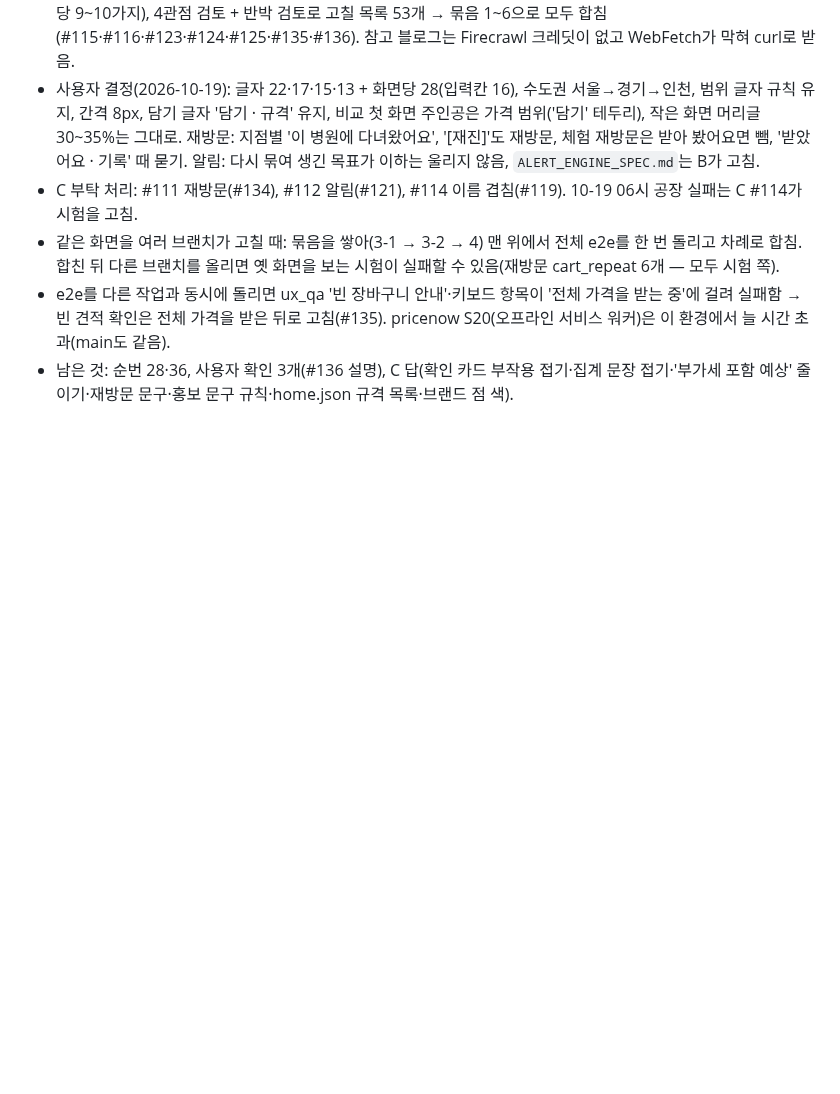
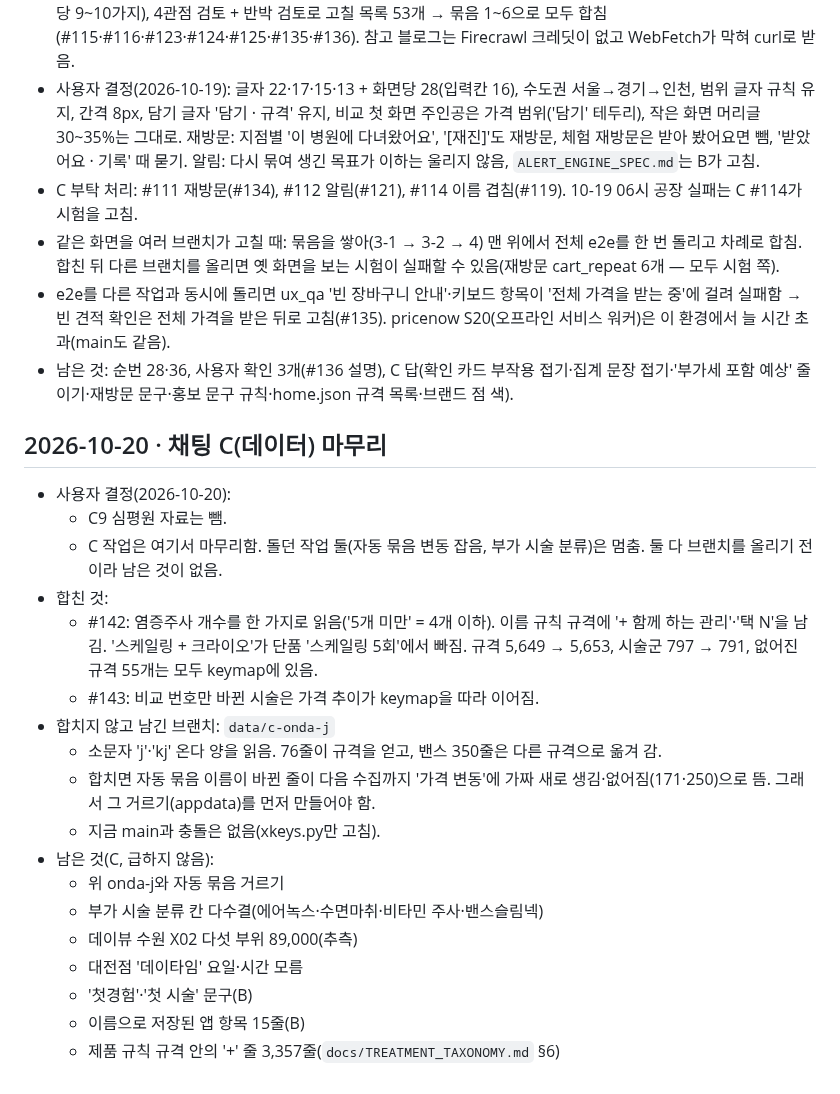
Before and after one commit to lsy2825/skin, a Markdown page: NOTES.md, the part around the change. Rendered like a GitHub page; blank space fills up the shorter version.

Commit message:
C 마무리 기록(2026-10-20): #142·#143, 남긴 브랜치 data/c-onda-j, 멈춘 일, C9 뺌
Co-Authored-By: Claude Opus 5.5 <noreply@anthropic.com>
Claude-Session: https://claude.ai/code/session_019KhZ2w4bFpfU4yvMGsK4dy

```diff
--- a/NOTES.md
+++ b/NOTES.md
@@ -237,3 +237,24 @@
 - e2e를 다른 작업과 동시에 돌리면 ux_qa '빈 장바구니 안내'·키보드 항목이 '전체 가격을 받는 중'에 걸려 실패함 → 빈 견적 확인은 전체 가격을 받은 뒤로 고침(#135).
   pricenow S20(오프라인 서비스 워커)은 이 환경에서 늘 시간 초과(main도 같음).
 - 남은 것: 순번 28·36, 사용자 확인 3개(#136 설명), C 답(확인 카드 부작용 접기·집계 문장 접기·'부가세 포함 예상' 줄이기·재방문 문구·홍보 문구 규칙·home.json 규격 목록·브랜드 점 색).
+
+
+## 2026-10-20 · 채팅 C(데이터) 마무리
+- 사용자 결정(2026-10-20):
+  - C9 심평원 자료는 뺌.
+  - C 작업은 여기서 마무리함. 돌던 작업 둘(자동 묶음 변동 잡음, 부가 시술 분류)은 멈춤. 둘 다 브랜치를 올리기 전이라 남은 것이 없음.
+- 합친 것:
+  - #142: 염증주사 개수를 한 가지로 읽음('5개 미만' = 4개 이하). 이름 규칙 규격에 '+ 함께 하는 관리'·'택 N'을 남김. '스케일링 + 크라이오'가 단품 '스케일링 5회'에서 빠짐. 규격 5,649 → 5,653, 시술군 797 → 791, 없어진 규격 55개는 모두 keymap에 있음.
+  - #143: 비교 번호만 바뀐 시술은 가격 추이가 keymap을 따라 이어짐.
+- 합치지 않고 남긴 브랜치: `data/c-onda-j`
+  - 소문자 'j'·'kj' 온다 양을 읽음. 76줄이 규격을 얻고, 밴스 350줄은 다른 규격으로 옮겨 감.
+  - 합치면 자동 묶음 이름이 바뀐 줄이 다음 수집까지 '가격 변동'에 가짜 새로 생김·없어짐(171·250)으로 뜸. 그래서 그 거르기(appdata)를 먼저 만들어야 함.
+  - 지금 main과 충돌은 없음(xkeys.py만 고침).
+- 남은 것(C, 급하지 않음):
+  - 위 onda-j와 자동 묶음 거르기
+  - 부가 시술 분류 칸 다수결(에어녹스·수면마취·비타민 주사·밴스슬림넥)
+  - 데이뷰 수원 X02 다섯 부위 89,000(추측)
+  - 대전점 '데이타임' 요일·시간 모름
+  - '첫경험'·'첫 시술' 문구(B)
+  - 이름으로 저장된 앱 항목 15줄(B)
+  - 제품 규칙 규격 안의 '+' 줄 3,357줄(`docs/TREATMENT_TAXONOMY.md` §6)
```
Also changed, not shown: docs/IMPLEMENTATION_STATUS.md (+5 -1 lines), docs/REMEDIATION_MATRIX.md (+2 -0 lines).
